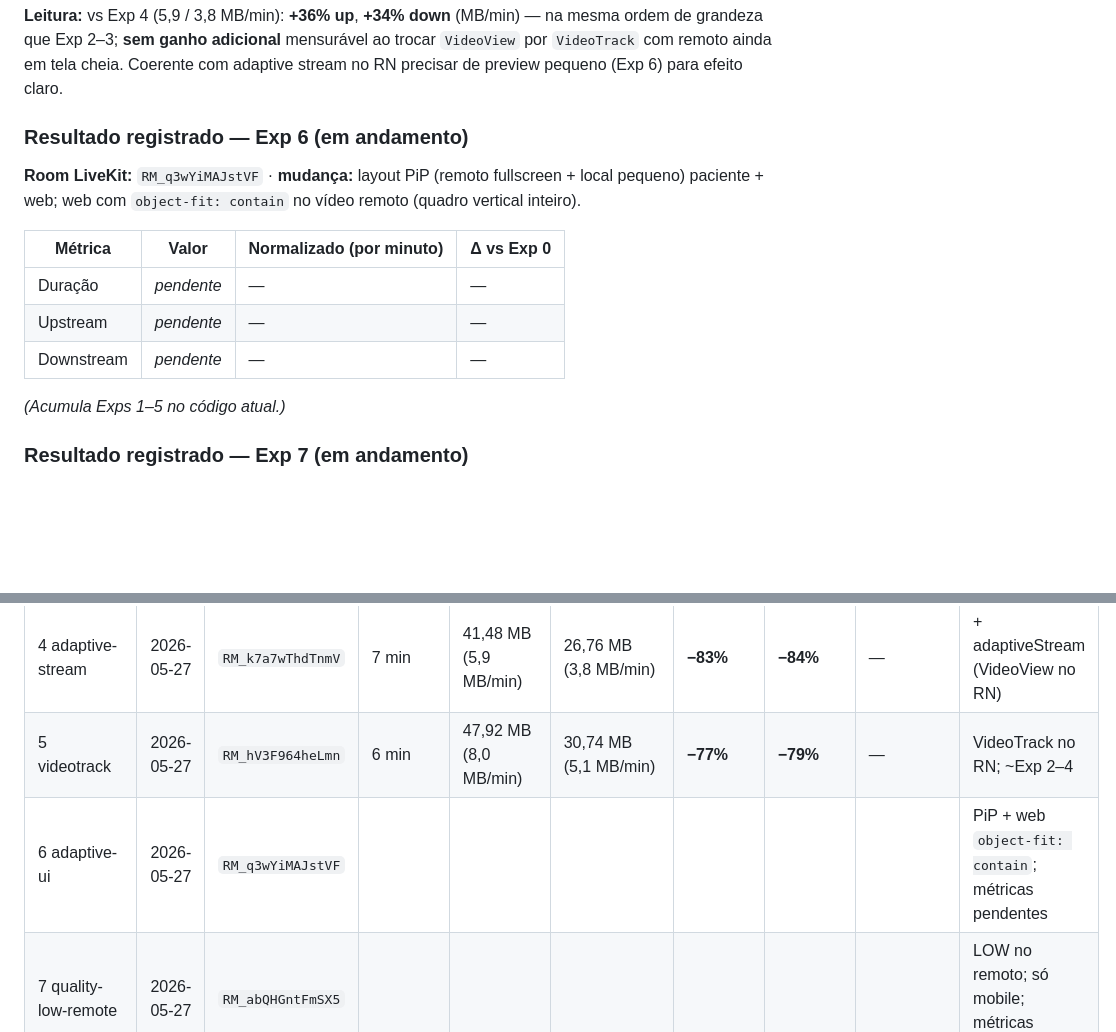
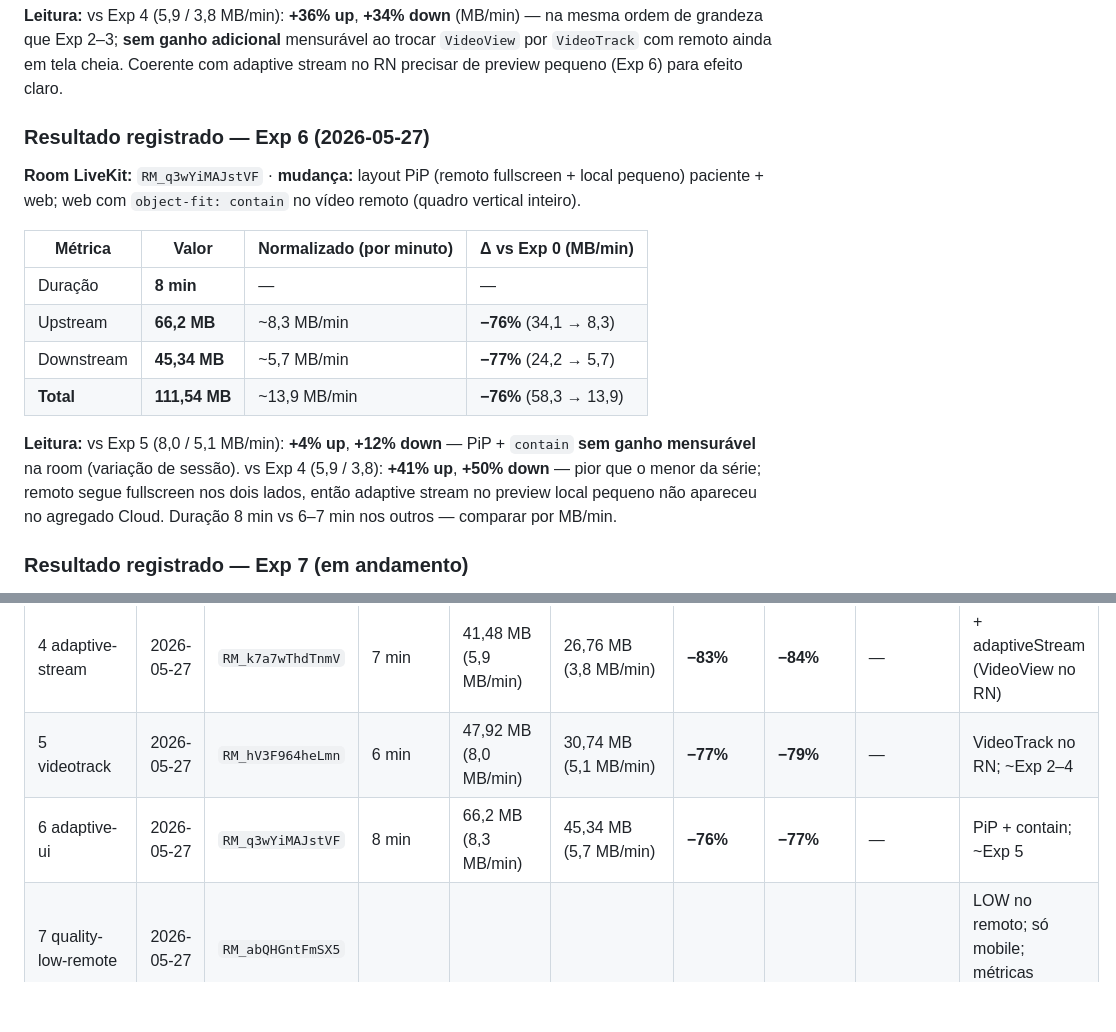
Before and after one commit to AyrlonDouglas/spike-video-conferencia, a Markdown page: docs/poc/BANDWIDTH-EXPERIMENTOS.md, 2 parts joined by grey strips. Drawn GitHub-style; blank space fills up the shorter version.

Commit message:
Atualiza a documentação dos experimentos de bandwidth no LiveKit com os resultados do Exp 6, detalhando a implementação do layout PiP e as métricas de tráfego. Adiciona informações sobre a duração e a eficiência do uso de dados, evidenciando a comparação com experimentos anteriores. Melhora a clareza das informações na tabela de experimentos.

```diff
--- a/docs/poc/BANDWIDTH-EXPERIMENTOS.md
+++ b/docs/poc/BANDWIDTH-EXPERIMENTOS.md
@@ -132,17 +132,18 @@ Fonte: **LiveKit Cloud** (métricas da room, 1:1 paciente + médico).
 
 **Leitura:** vs Exp 4 (5,9 / 3,8 MB/min): **+36% up**, **+34% down** (MB/min) — na mesma ordem de grandeza que Exp 2–3; **sem ganho adicional** mensurável ao trocar `VideoView` por `VideoTrack` com remoto ainda em tela cheia. Coerente com adaptive stream no RN precisar de preview pequeno (Exp 6) para efeito claro.
 
-### Resultado registrado — Exp 6 (em andamento)
+### Resultado registrado — Exp 6 (2026-05-27)
 
 **Room LiveKit:** `RM_q3wYiMAJstVF` · **mudança:** layout PiP (remoto fullscreen + local pequeno) paciente + web; web com `object-fit: contain` no vídeo remoto (quadro vertical inteiro).
 
-| Métrica | Valor | Normalizado (por minuto) | Δ vs Exp 0 |
-|---------|-------|---------------------------|------------|
-| Duração | *pendente* | — | — |
-| Upstream | *pendente* | — | — |
-| Downstream | *pendente* | — | — |
+| Métrica | Valor | Normalizado (por minuto) | Δ vs Exp 0 (MB/min) |
+|---------|-------|---------------------------|---------------------|
+| Duração | **8 min** | — | — |
+| Upstream | **66,2 MB** | ~8,3 MB/min | **−76%** (34,1 → 8,3) |
+| Downstream | **45,34 MB** | ~5,7 MB/min | **−77%** (24,2 → 5,7) |
+| **Total** | **111,54 MB** | ~13,9 MB/min | **−76%** (58,3 → 13,9) |
 
-*(Acumula Exps 1–5 no código atual.)*
+**Leitura:** vs Exp 5 (8,0 / 5,1 MB/min): **+4% up**, **+12% down** — PiP + `contain` **sem ganho mensurável** na room (variação de sessão). vs Exp 4 (5,9 / 3,8): **+41% up**, **+50% down** — pior que o menor da série; remoto segue fullscreen nos dois lados, então adaptive stream no preview local pequeno não apareceu no agregado Cloud. Duração 8 min vs 6–7 min nos outros — comparar por MB/min.
 
 ### Resultado registrado — Exp 7 (em andamento)
 
@@ -216,7 +217,7 @@ Preencha após cada experimento. Δ = comparado ao **Exp 0** (baseline).
 | 3 dynacast | 2026-05-27 | `RM_wLVgDapJvXcj` | 6 min | 52,6 MB (8,8 MB/min) | 38,99 MB (6,5 MB/min) | **−74%** | **−73%** | — | h360 + dynacast; ~Exp 2 |
 | 4 adaptive-stream | 2026-05-27 | `RM_k7a7wThdTnmV` | 7 min | 41,48 MB (5,9 MB/min) | 26,76 MB (3,8 MB/min) | **−83%** | **−84%** | — | + adaptiveStream (VideoView no RN) |
 | 5 videotrack | 2026-05-27 | `RM_hV3F964heLmn` | 6 min | 47,92 MB (8,0 MB/min) | 30,74 MB (5,1 MB/min) | **−77%** | **−79%** | — | VideoTrack no RN; ~Exp 2–4 |
-| 6 adaptive-ui | 2026-05-27 | `RM_q3wYiMAJstVF` | | | | | | | PiP + web `object-fit: contain`; métricas pendentes |
+| 6 adaptive-ui | 2026-05-27 | `RM_q3wYiMAJstVF` | 8 min | 66,2 MB (8,3 MB/min) | 45,34 MB (5,7 MB/min) | **−76%** | **−77%** | — | PiP + contain; ~Exp 5 |
 | 7 quality-low-remote | 2026-05-27 | `RM_abQHGntFmSX5` | | | | | | | LOW no remoto; só mobile; métricas pendentes |
 | 8 audio-red-off | 2026-05-27 | `RM_FwLENn43zHZL` | | | | | | | `red: false` no áudio; só mobile; métricas pendentes |
 | 9 profile-orchestrator | | | | | | | | |
```
